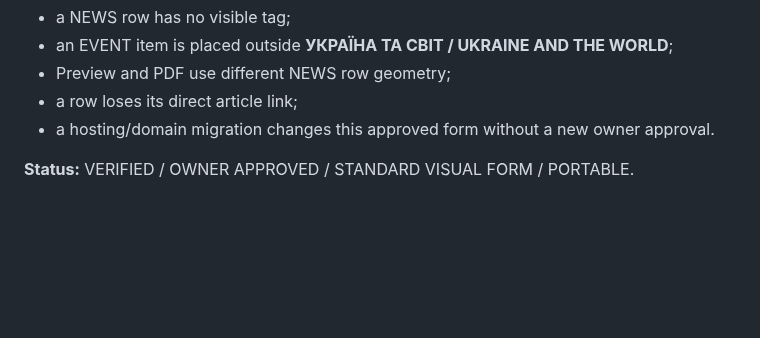
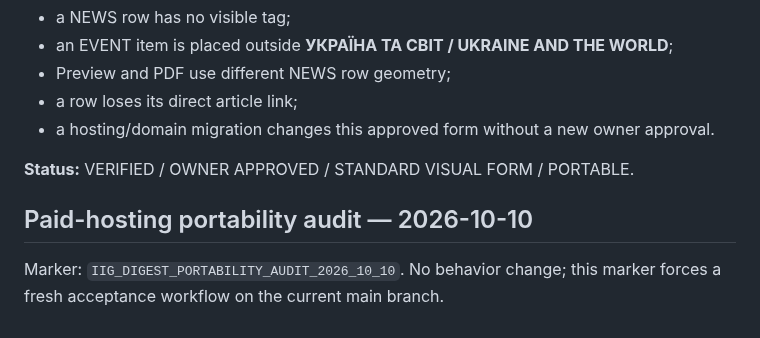
Before and after one commit to developiig-hue/IIG_PLATFORM_DEMO, a Markdown page: DIGEST_PROTOCOL.md, the part around the change. GitHub-like rendering; blank space fills up the shorter version.

Commit message:
Run paid-hosting portability audit for Robot 6

```diff
--- a/DIGEST_PROTOCOL.md
+++ b/DIGEST_PROTOCOL.md
@@ -847,3 +847,8 @@ The Digest is not releasable if:
 - a hosting/domain migration changes this approved form without a new owner approval.
 
 **Status:** VERIFIED / OWNER APPROVED / STANDARD VISUAL FORM / PORTABLE.
+
+
+## Paid-hosting portability audit — 2026-10-10
+Marker: `IIG_DIGEST_PORTABILITY_AUDIT_2026_10_10`.
+No behavior change; this marker forces a fresh acceptance workflow on the current main branch.
```
